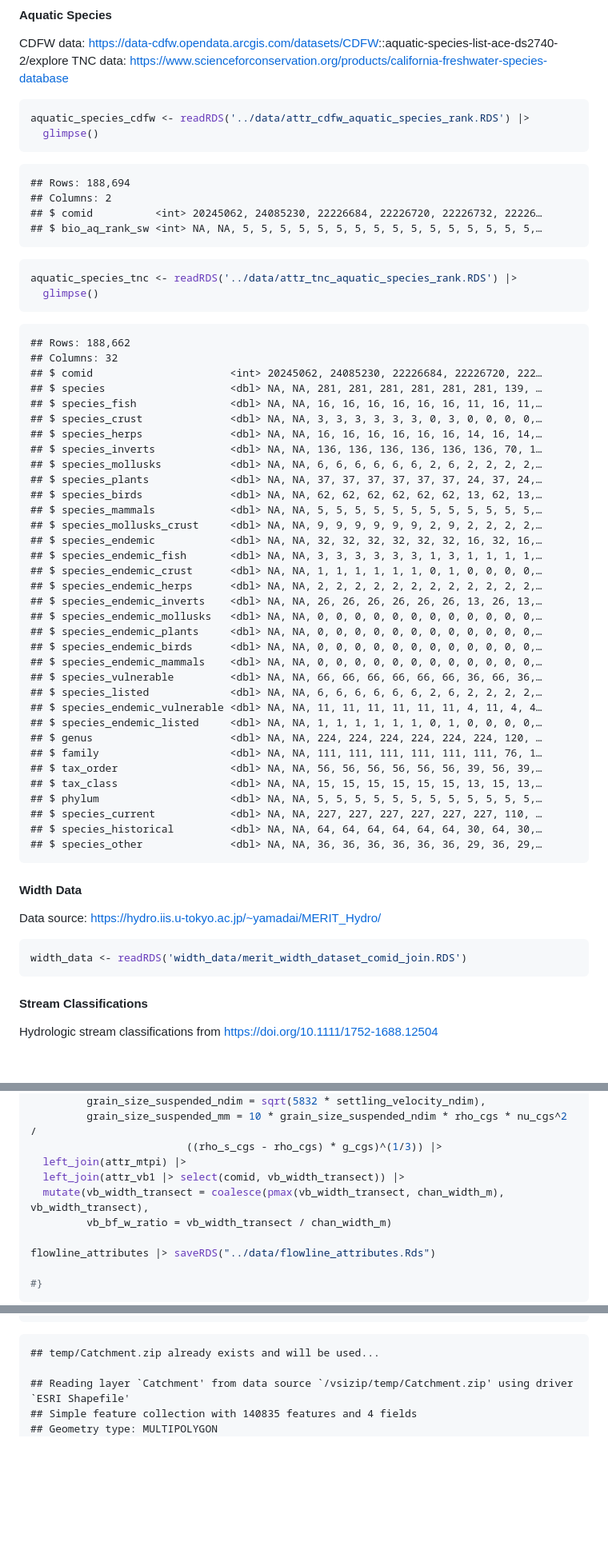
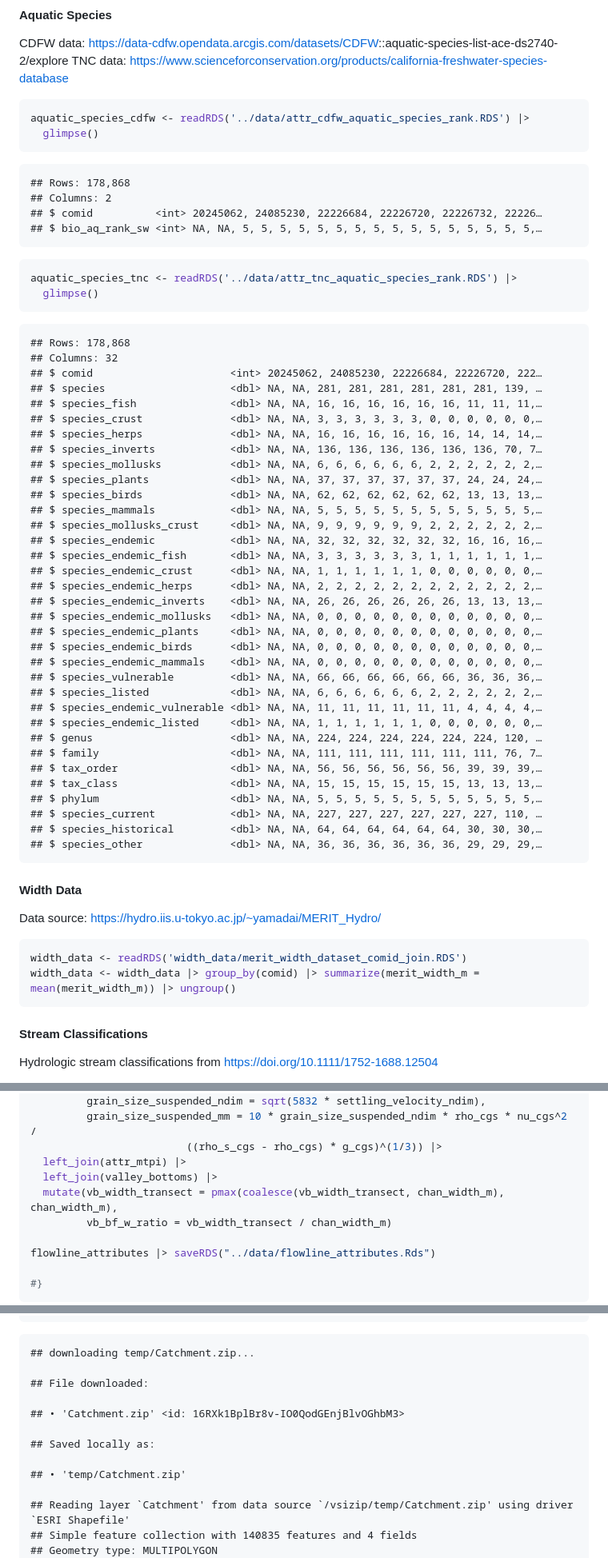
Before and after one commit to FlowWest/swc-habitat-suitability, a Markdown page: data-raw/data-discovery.md, 3 parts joined by grey strips. Shown: that part at 80% size. GitHub-like rendering; blank space fills up the shorter version.

````diff
--- a/data-raw/data-discovery.md
+++ b/data-raw/data-discovery.md
@@ -399,7 +399,7 @@ aquatic_species_cdfw <- readRDS('../data/attr_cdfw_aquatic_species_rank.RDS') |>
   glimpse()
 ```
 
-    ## Rows: 188,694
+    ## Rows: 178,868
     ## Columns: 2
     ## $ comid          <int> 20245062, 24085230, 22226684, 22226720, 22226732, 22226…
     ## $ bio_aq_rank_sw <int> NA, NA, 5, 5, 5, 5, 5, 5, 5, 5, 5, 5, 5, 5, 5, 5, 5, 5,…
@@ -409,40 +409,40 @@ aquatic_species_tnc <- readRDS('../data/attr_tnc_aquatic_species_rank.RDS') |>
   glimpse()
 ```
 
-    ## Rows: 188,662
+    ## Rows: 178,868
     ## Columns: 32
     ## $ comid                      <int> 20245062, 24085230, 22226684, 22226720, 222…
     ## $ species                    <dbl> NA, NA, 281, 281, 281, 281, 281, 281, 139, …
-    ## $ species_fish               <dbl> NA, NA, 16, 16, 16, 16, 16, 16, 11, 16, 11,…
-    ## $ species_crust              <dbl> NA, NA, 3, 3, 3, 3, 3, 3, 0, 3, 0, 0, 0, 0,…
-    ## $ species_herps              <dbl> NA, NA, 16, 16, 16, 16, 16, 16, 14, 16, 14,…
-    ## $ species_inverts            <dbl> NA, NA, 136, 136, 136, 136, 136, 136, 70, 1…
-    ## $ species_mollusks           <dbl> NA, NA, 6, 6, 6, 6, 6, 6, 2, 6, 2, 2, 2, 2,…
-    ## $ species_plants             <dbl> NA, NA, 37, 37, 37, 37, 37, 37, 24, 37, 24,…
-    ## $ species_birds              <dbl> NA, NA, 62, 62, 62, 62, 62, 62, 13, 62, 13,…
+    ## $ species_fish               <dbl> NA, NA, 16, 16, 16, 16, 16, 16, 11, 11, 11,…
+    ## $ species_crust              <dbl> NA, NA, 3, 3, 3, 3, 3, 3, 0, 0, 0, 0, 0, 0,…
+    ## $ species_herps              <dbl> NA, NA, 16, 16, 16, 16, 16, 16, 14, 14, 14,…
+    ## $ species_inverts            <dbl> NA, NA, 136, 136, 136, 136, 136, 136, 70, 7…
+    ## $ species_mollusks           <dbl> NA, NA, 6, 6, 6, 6, 6, 6, 2, 2, 2, 2, 2, 2,…
+    ## $ species_plants             <dbl> NA, NA, 37, 37, 37, 37, 37, 37, 24, 24, 24,…
+    ## $ species_birds              <dbl> NA, NA, 62, 62, 62, 62, 62, 62, 13, 13, 13,…
     ## $ species_mammals            <dbl> NA, NA, 5, 5, 5, 5, 5, 5, 5, 5, 5, 5, 5, 5,…
-    ## $ species_mollusks_crust     <dbl> NA, NA, 9, 9, 9, 9, 9, 9, 2, 9, 2, 2, 2, 2,…
-    ## $ species_endemic            <dbl> NA, NA, 32, 32, 32, 32, 32, 32, 16, 32, 16,…
-    ## $ species_endemic_fish       <dbl> NA, NA, 3, 3, 3, 3, 3, 3, 1, 3, 1, 1, 1, 1,…
-    ## $ species_endemic_crust      <dbl> NA, NA, 1, 1, 1, 1, 1, 1, 0, 1, 0, 0, 0, 0,…
+    ## $ species_mollusks_crust     <dbl> NA, NA, 9, 9, 9, 9, 9, 9, 2, 2, 2, 2, 2, 2,…
+    ## $ species_endemic            <dbl> NA, NA, 32, 32, 32, 32, 32, 32, 16, 16, 16,…
+    ## $ species_endemic_fish       <dbl> NA, NA, 3, 3, 3, 3, 3, 3, 1, 1, 1, 1, 1, 1,…
+    ## $ species_endemic_crust      <dbl> NA, NA, 1, 1, 1, 1, 1, 1, 0, 0, 0, 0, 0, 0,…
     ## $ species_endemic_herps      <dbl> NA, NA, 2, 2, 2, 2, 2, 2, 2, 2, 2, 2, 2, 2,…
-    ## $ species_endemic_inverts    <dbl> NA, NA, 26, 26, 26, 26, 26, 26, 13, 26, 13,…
+    ## $ species_endemic_inverts    <dbl> NA, NA, 26, 26, 26, 26, 26, 26, 13, 13, 13,…
     ## $ species_endemic_mollusks   <dbl> NA, NA, 0, 0, 0, 0, 0, 0, 0, 0, 0, 0, 0, 0,…
     ## $ species_endemic_plants     <dbl> NA, NA, 0, 0, 0, 0, 0, 0, 0, 0, 0, 0, 0, 0,…
     ## $ species_endemic_birds      <dbl> NA, NA, 0, 0, 0, 0, 0, 0, 0, 0, 0, 0, 0, 0,…
     ## $ species_endemic_mammals    <dbl> NA, NA, 0, 0, 0, 0, 0, 0, 0, 0, 0, 0, 0, 0,…
-    ## $ species_vulnerable         <dbl> NA, NA, 66, 66, 66, 66, 66, 66, 36, 66, 36,…
-    ## $ species_listed             <dbl> NA, NA, 6, 6, 6, 6, 6, 6, 2, 6, 2, 2, 2, 2,…
-    ## $ species_endemic_vulnerable <dbl> NA, NA, 11, 11, 11, 11, 11, 11, 4, 11, 4, 4…
-    ## $ species_endemic_listed     <dbl> NA, NA, 1, 1, 1, 1, 1, 1, 0, 1, 0, 0, 0, 0,…
+    ## $ species_vulnerable         <dbl> NA, NA, 66, 66, 66, 66, 66, 66, 36, 36, 36,…
+    ## $ species_listed             <dbl> NA, NA, 6, 6, 6, 6, 6, 6, 2, 2, 2, 2, 2, 2,…
+    ## $ species_endemic_vulnerable <dbl> NA, NA, 11, 11, 11, 11, 11, 11, 4, 4, 4, 4,…
+    ## $ species_endemic_listed     <dbl> NA, NA, 1, 1, 1, 1, 1, 1, 0, 0, 0, 0, 0, 0,…
     ## $ genus                      <dbl> NA, NA, 224, 224, 224, 224, 224, 224, 120, …
-    ## $ family                     <dbl> NA, NA, 111, 111, 111, 111, 111, 111, 76, 1…
-    ## $ tax_order                  <dbl> NA, NA, 56, 56, 56, 56, 56, 56, 39, 56, 39,…
-    ## $ tax_class                  <dbl> NA, NA, 15, 15, 15, 15, 15, 15, 13, 15, 13,…
+    ## $ family                     <dbl> NA, NA, 111, 111, 111, 111, 111, 111, 76, 7…
+    ## $ tax_order                  <dbl> NA, NA, 56, 56, 56, 56, 56, 56, 39, 39, 39,…
+    ## $ tax_class                  <dbl> NA, NA, 15, 15, 15, 15, 15, 15, 13, 13, 13,…
     ## $ phylum                     <dbl> NA, NA, 5, 5, 5, 5, 5, 5, 5, 5, 5, 5, 5, 5,…
     ## $ species_current            <dbl> NA, NA, 227, 227, 227, 227, 227, 227, 110, …
-    ## $ species_historical         <dbl> NA, NA, 64, 64, 64, 64, 64, 64, 30, 64, 30,…
-    ## $ species_other              <dbl> NA, NA, 36, 36, 36, 36, 36, 36, 29, 36, 29,…
+    ## $ species_historical         <dbl> NA, NA, 64, 64, 64, 64, 64, 64, 30, 30, 30,…
+    ## $ species_other              <dbl> NA, NA, 36, 36, 36, 36, 36, 36, 29, 29, 29,…
 
 #### Width Data
 
@@ -450,6 +450,7 @@ Data source: <https://hydro.iis.u-tokyo.ac.jp/~yamadai/MERIT_Hydro/>
 
 ``` r
 width_data <- readRDS('width_data/merit_width_dataset_comid_join.RDS')
+width_data <- width_data |> group_by(comid) |> summarize(merit_width_m = mean(merit_width_m)) |> ungroup()
 ```
 
 #### Stream Classifications
@@ -626,8 +651,8 @@ flowline_attributes <-
          grain_size_suspended_mm = 10 * grain_size_suspended_ndim * rho_cgs * nu_cgs^2 /
                          ((rho_s_cgs - rho_cgs) * g_cgs)^(1/3)) |>
   left_join(attr_mtpi) |>
-  left_join(attr_vb1 |> select(comid, vb_width_transect)) |>
-  mutate(vb_width_transect = coalesce(pmax(vb_width_transect, chan_width_m), vb_width_transect),
+  left_join(valley_bottoms) |>
+  mutate(vb_width_transect = pmax(coalesce(vb_width_transect, chan_width_m), chan_width_m),
          vb_bf_w_ratio = vb_width_transect / chan_width_m)
 
 flowline_attributes |> saveRDS("../data/flowline_attributes.Rds")
@@ -1061,7 +1086,15 @@ catchments <-
   st_transform(project_crs)
 ```
 
-    ## temp/Catchment.zip already exists and will be used...
+    ## downloading temp/Catchment.zip...
+
+    ## File downloaded:
+
+    ## • 'Catchment.zip' <id: 16RXk1BplBr8v-IO0QodGEnjBlvOGhbM3>
+
+    ## Saved locally as:
+
+    ## • 'temp/Catchment.zip'
 
     ## Reading layer `Catchment' from data source `/vsizip/temp/Catchment.zip' using driver `ESRI Shapefile'
     ## Simple feature collection with 140835 features and 4 fields
````
Also changed, not shown: other parts of data-raw/data-discovery.md (+33 -9 lines).
